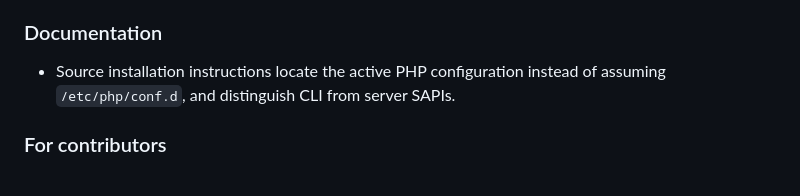
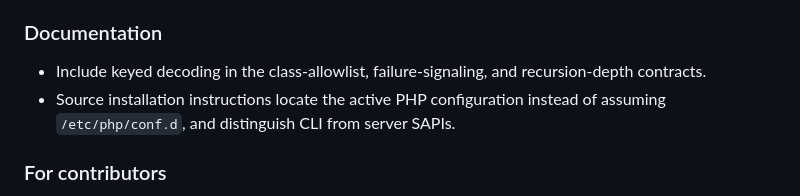
Before and after one commit to iliaal/phpser, a Markdown page: CHANGELOG.md, the part around the change. Rendered like a GitHub page.

```diff
--- a/CHANGELOG.md
+++ b/CHANGELOG.md
@@ -13,6 +13,7 @@ and this project adheres to [Semantic Versioning](https://semver.org/spec/v2.0.0
 
 ### Documentation
 
+- Include keyed decoding in the class-allowlist, failure-signaling, and recursion-depth contracts.
 - Source installation instructions locate the active PHP configuration instead of assuming `/etc/php/conf.d`, and distinguish CLI from server SAPIs.
 
 ### For contributors
```
Also changed, not shown: README.md (+16 -8 lines).
